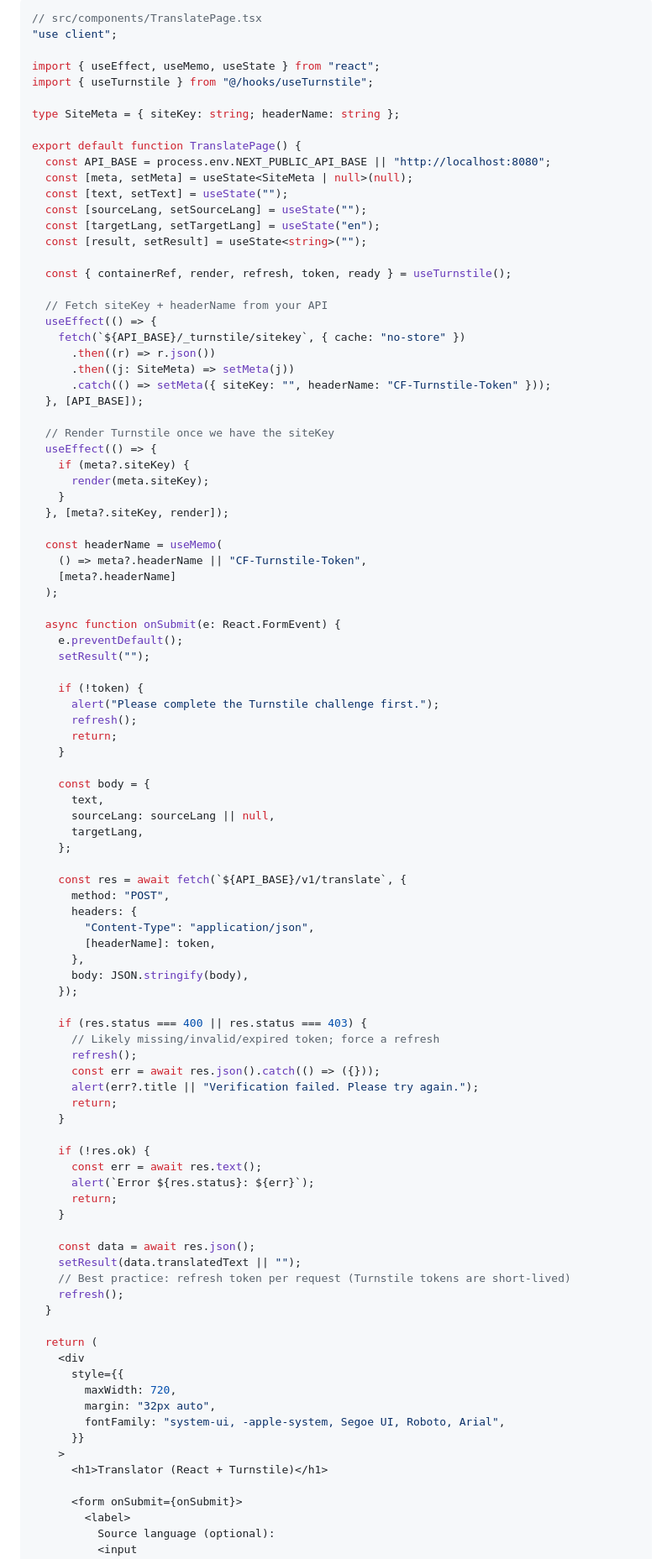
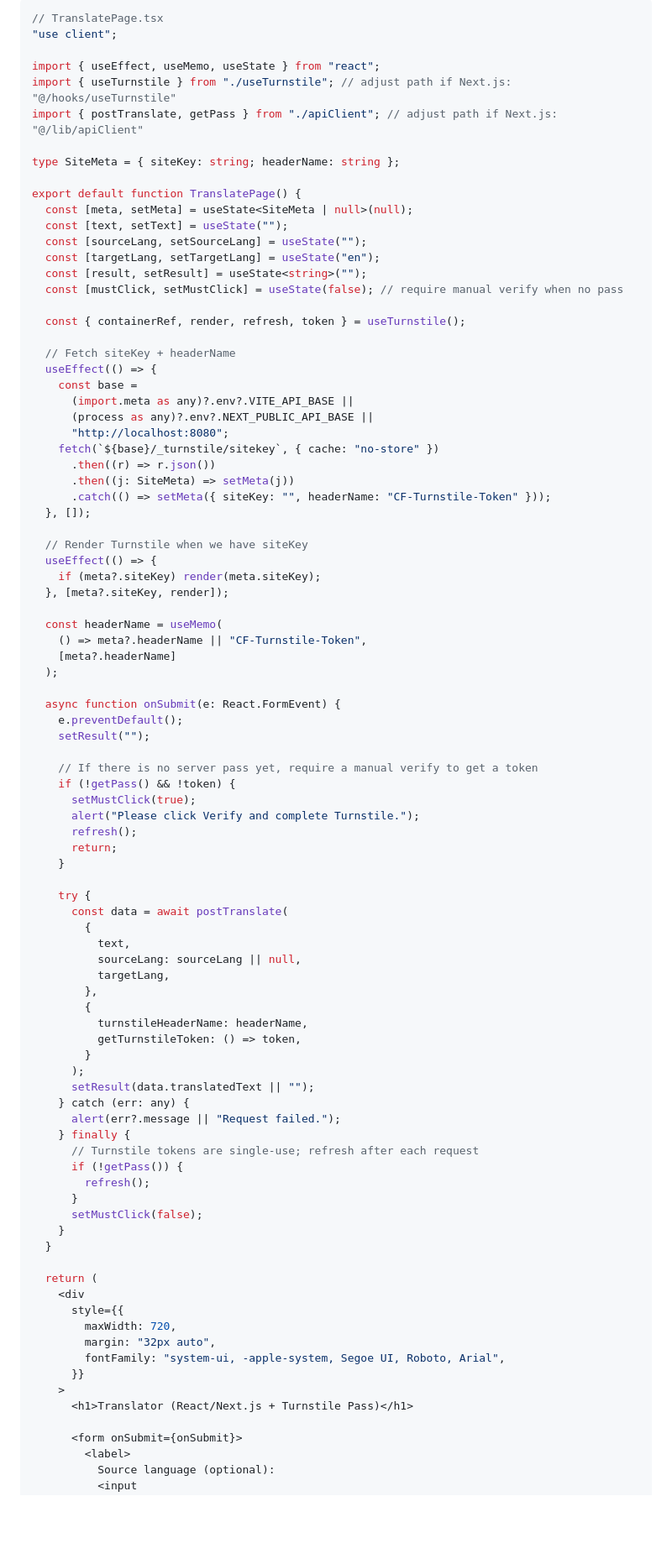
Before and after one commit to chismo950/ai-translator-dotnet, a Markdown page: docs/react-usage.md, the part around one of its changes. Shown at 84% size. Drawn GitHub-style; blank space fills up the shorter version.

Commit message:
renew react usage doc for X-Turnstile-Pass feature

````diff
--- a/docs/react-usage.md
+++ b/docs/react-usage.md
@@ -122,36 +224,39 @@ Create src/components/TranslatePage.tsx. It fetches the site key + header name,
 
 ```tsx
-// src/components/TranslatePage.tsx
+// TranslatePage.tsx
 "use client";
 
 import { useEffect, useMemo, useState } from "react";
-import { useTurnstile } from "@/hooks/useTurnstile";
+import { useTurnstile } from "./useTurnstile"; // adjust path if Next.js: "@/hooks/useTurnstile"
+import { postTranslate, getPass } from "./apiClient"; // adjust path if Next.js: "@/lib/apiClient"
 
 type SiteMeta = { siteKey: string; headerName: string };
 
 export default function TranslatePage() {
-  const API_BASE = process.env.NEXT_PUBLIC_API_BASE || "http://localhost:8080";
   const [meta, setMeta] = useState<SiteMeta | null>(null);
   const [text, setText] = useState("");
   const [sourceLang, setSourceLang] = useState("");
   const [targetLang, setTargetLang] = useState("en");
   const [result, setResult] = useState<string>("");
+  const [mustClick, setMustClick] = useState(false); // require manual verify when no pass
 
-  const { containerRef, render, refresh, token, ready } = useTurnstile();
+  const { containerRef, render, refresh, token } = useTurnstile();
 
-  // Fetch siteKey + headerName from your API
+  // Fetch siteKey + headerName
   useEffect(() => {
-    fetch(`${API_BASE}/_turnstile/sitekey`, { cache: "no-store" })
+    const base =
+      (import.meta as any)?.env?.VITE_API_BASE ||
+      (process as any)?.env?.NEXT_PUBLIC_API_BASE ||
+      "http://localhost:8080";
+    fetch(`${base}/_turnstile/sitekey`, { cache: "no-store" })
       .then((r) => r.json())
       .then((j: SiteMeta) => setMeta(j))
       .catch(() => setMeta({ siteKey: "", headerName: "CF-Turnstile-Token" }));
-  }, [API_BASE]);
+  }, []);
 
-  // Render Turnstile once we have the siteKey
+  // Render Turnstile when we have siteKey
   useEffect(() => {
-    if (meta?.siteKey) {
-      render(meta.siteKey);
-    }
+    if (meta?.siteKey) render(meta.siteKey);
   }, [meta?.siteKey, render]);
 
   const headerName = useMemo(
@@ -163,45 +268,36 @@ export default function TranslatePage() {
     e.preventDefault();
     setResult("");
 
-    if (!token) {
-      alert("Please complete the Turnstile challenge first.");
+    // If there is no server pass yet, require a manual verify to get a token
+    if (!getPass() && !token) {
+      setMustClick(true);
+      alert("Please click Verify and complete Turnstile.");
       refresh();
       return;
     }
 
-    const body = {
-      text,
-      sourceLang: sourceLang || null,
-      targetLang,
-    };
-
-    const res = await fetch(`${API_BASE}/v1/translate`, {
-      method: "POST",
-      headers: {
-        "Content-Type": "application/json",
-        [headerName]: token,
-      },
-      body: JSON.stringify(body),
-    });
-
-    if (res.status === 400 || res.status === 403) {
-      // Likely missing/invalid/expired token; force a refresh
-      refresh();
-      const err = await res.json().catch(() => ({}));
-      alert(err?.title || "Verification failed. Please try again.");
-      return;
+    try {
+      const data = await postTranslate(
+        {
+          text,
+          sourceLang: sourceLang || null,
+          targetLang,
+        },
+        {
+          turnstileHeaderName: headerName,
+          getTurnstileToken: () => token,
+        }
+      );
+      setResult(data.translatedText || "");
+    } catch (err: any) {
+      alert(err?.message || "Request failed.");
+    } finally {
+      // Turnstile tokens are single-use; refresh after each request
+      if (!getPass()) {
+        refresh();
+      }
+      setMustClick(false);
     }
-
-    if (!res.ok) {
-      const err = await res.text();
-      alert(`Error ${res.status}: ${err}`);
-      return;
-    }
-
-    const data = await res.json();
-    setResult(data.translatedText || "");
-    // Best practice: refresh token per request (Turnstile tokens are short-lived)
-    refresh();
   }
 
   return (
@@ -212,7 +308,7 @@ export default function TranslatePage() {
         fontFamily: "system-ui, -apple-system, Segoe UI, Roboto, Arial",
       }}
     >
-      <h1>Translator (React + Turnstile)</h1>
+      <h1>Translator (React/Next.js + Turnstile Pass)</h1>
 
       <form onSubmit={onSubmit}>
         <label>
````
Also changed, not shown: other parts of docs/react-usage.md (+183 -81 lines).
